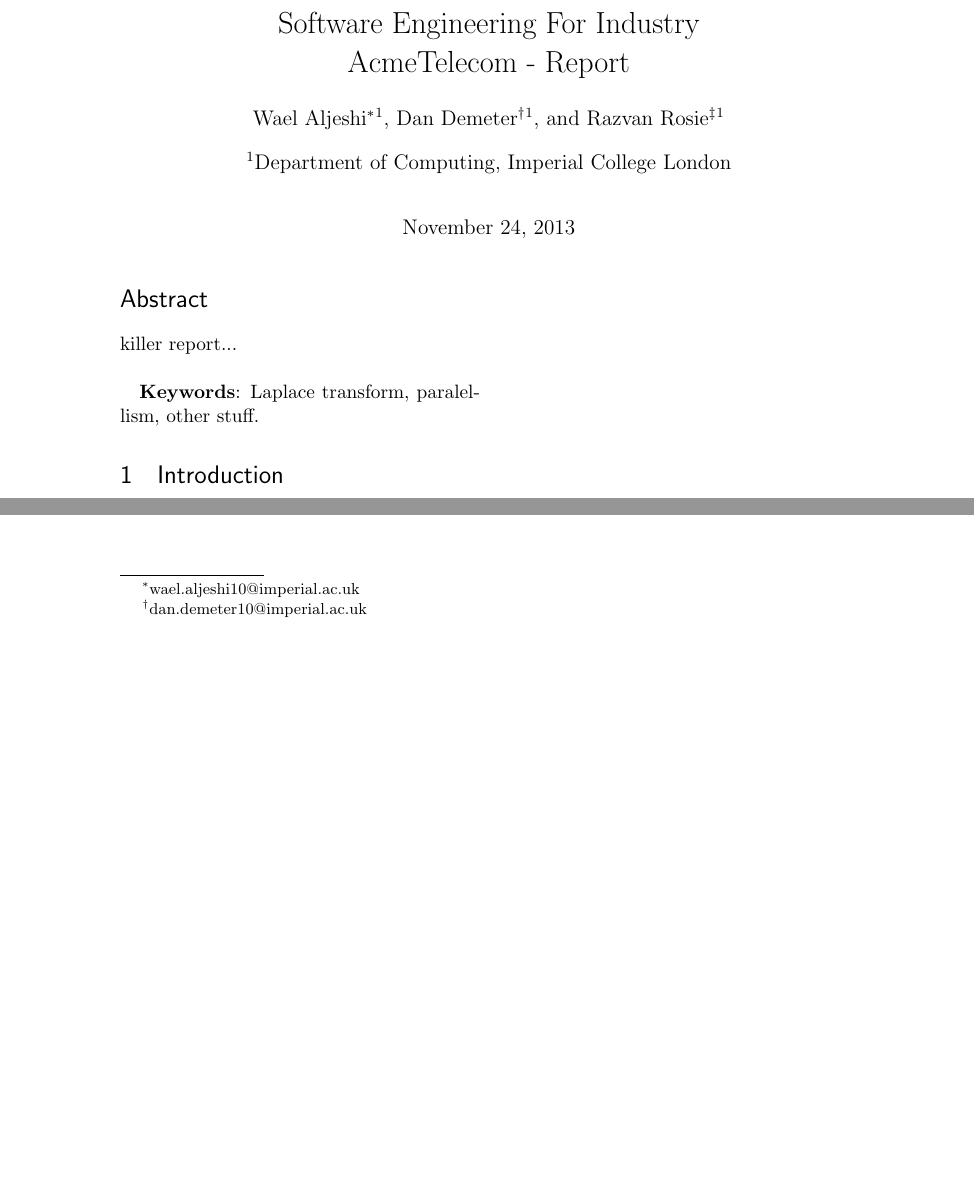
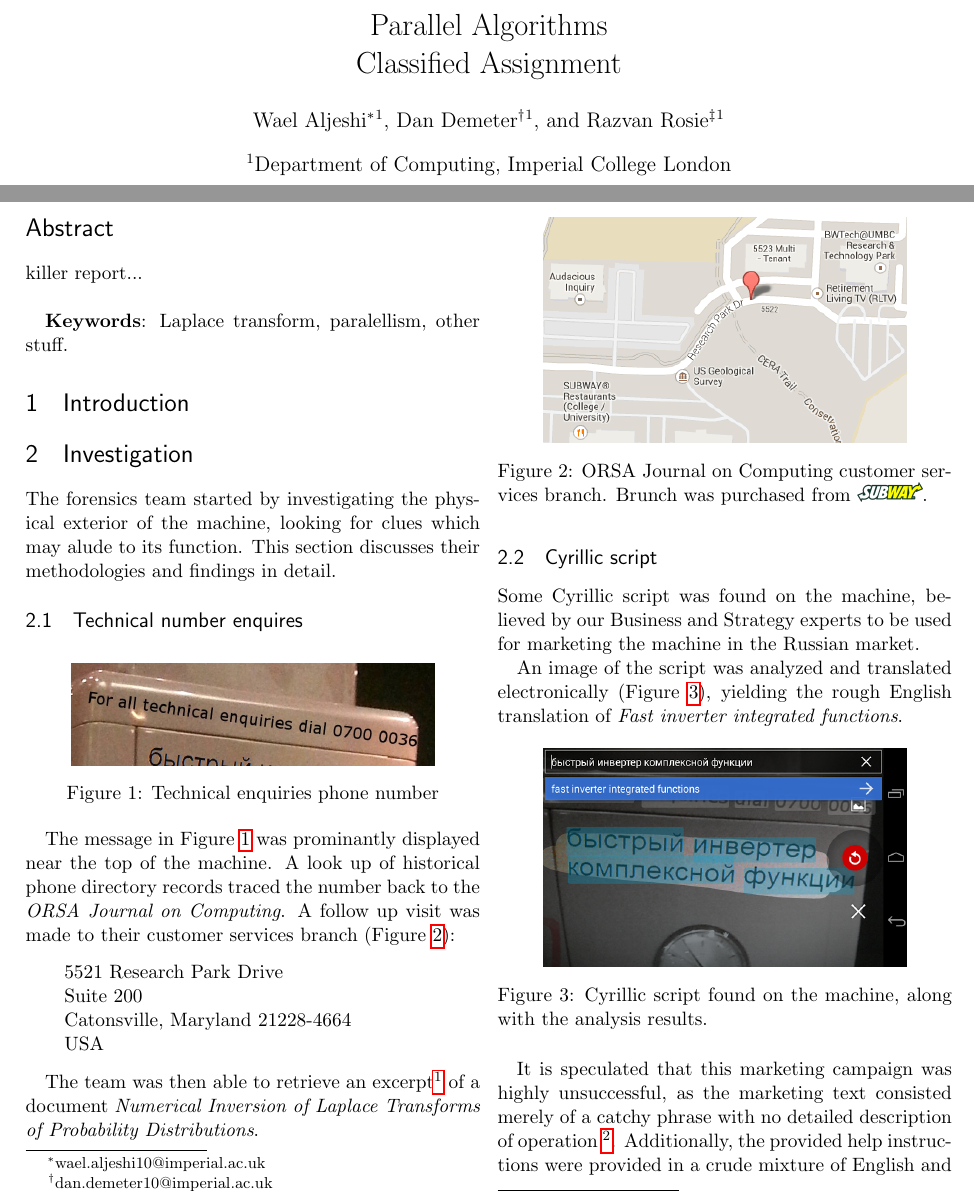
Before and after one commit to xdanx/par-algo, a LaTeX paper (report.tex, which reads evidence.tex): two parts of the page before the commit and two parts of page 1 of 2 after it, joined at a grey line, cut at the place of the change, the shorter picture padded with empty space. Compiled offline with pdfLaTeX.

Commit message:
Expanded machine evidence section

```diff
--- a/evidence.tex
+++ b/evidence.tex
@@ -1,2 +1,2 @@
-Investigating the machine:
+The forensics team started by investigating the physical exterior of the machine, looking for clues which may alude to its function. This section discusses their methodologies and findings in detail.
 
@@ -4 +3,17 @@
 
+\subsection{Technical number enquires}
+
+\begin{figure}[h]
+	\centering
+	\includegraphics[width=0.8\columnwidth]{img/phone-enquiries.jpg}
+	\caption{Technical enquiries phone number}
+	\label{fig:technical-enquiries}
+\end{figure}
+
+The message in Figure~\ref{fig:technical-enquiries} was prominantly displayed near the top of the machine. A look up of historical phone directory records traced the number back to the \emph{ORSA Journal on Computing}.
+A follow up visit was made to their customer services branch (Figure~\ref{fig:orsa-map}):
+
+\begin{quote}
+5521 Research Park Drive \\
+Suite 200 \\
+Catonsville, Maryland 21228-4664 \\
@@ -11,16 +20,32 @@
 USA
+\end{quote}
 
-The team was then able to retrieve an excerpt of a document "Numerical Inversion of Laplace Transforms of Probability Distributions" (http://www.columbia.edu/~ww2040/Fall03/LaplaceInversionJoC95.pdf)
+\begin{figure}[h]
+	\centering
+	\includegraphics[width=0.8\columnwidth]{img/orsa.png}
+	\caption{ORSA Journal on Computing customer services branch. Brunch was purchased from \protect \includegraphics[height=0.98em,keepaspectratio]{img/subway.png}.}
+	\label{fig:orsa-map}
+\end{figure}
+
+The team was then able to retrieve an excerpt\footnote{An online version was independantly found at \url{http://www.columbia.edu/~ww2040/Fall03/LaplaceInversionJoC95.pdf}} of a document \emph{Numerical Inversion of Laplace Transforms of Probability Distributions}.
 
 
 
-\texttt{Cyrillic script}
-Some Cyrillic script was found on the machine, believed by our Business & Strategy experts to be used for marketing the machine in the Russian market.
+\subsection{Cyrillic script}
+Some Cyrillic script was found on the machine, believed by our Business and Strategy experts to be used for marketing the machine in the Russian market.
 
-An image of the script was analyzed and translated electronically, yielding the rough English translation of "Fast inverter integrated functions".
+An image of the script was analyzed and translated electronically (Figure~\ref{fig:cyrillic-script}), yielding the rough English translation of \emph{Fast inverter integrated functions}.
 
-It is speculated that this marketing campaign was highly unsuccessful, as the marketing text was merely a catchy phrase with no detailed description of operation FOOTNOTE(catchy marketing phrases are clearly an inferior marketing technique, and would never work [c.f. "Just do it" and "I'm lovin' it" for examples of such unsuccessful campaigns]). Additionally, the provided help instructions were provided in a crude mixture of English and French, probably unhelpful for the Russian operators.
+\begin{figure}[h]
+	\centering
+	\includegraphics[width=0.8\columnwidth]{img/cyrillic-script.png}
+	\caption{Cyrillic script found on the machine, along with the analysis results.}
+	\label{fig:cyrillic-script}
+\end{figure}
+
+It is speculated that this marketing campaign was highly unsuccessful, as the marketing text consisted merely of a catchy phrase with no detailed description of operation \footnote{Catchy marketing phrases are clearly an inferior marketing technique, and would never work --- c.f. ``Just do it'' and ``I'm lovin' it'' for examples of such unsuccessful campaigns.}. Additionally, the provided help instructions were provided in a crude mixture of English and French, probably unhelpful for the Russian operators.
 
 
 
 
+\subsection{Geographic coordinates}
--- a/report.tex
+++ b/report.tex
@@ -14,7 +14,7 @@
 
 %%% PAGE DIMENSIONS
 \usepackage{geometry} % to change the page dimensions
-\geometry{a4paper} % or letterpaper (US) or a5paper or....
+\geometry{a4paper, margin=0.5in} % or letterpaper (US) or a5paper or....
 % \geometry{margin=2in} % for example, change the margins to 2 inches all round
 % \geometry{landscape} % set up the page for landscape
 %   read geometry.pdf for detailed page layout information
@@ -25,6 +25,8 @@
 % \usepackage[parfill]{parskip} % Activate to begin paragraphs with an empty line rather than an indent
 
 %%% PACKAGES
+\usepackage{xcolor} % To color text
+\usepackage[official]{eurosym} % Euro symbol
 \usepackage{booktabs} % for much better looking tables
 \usepackage{array} % for better arrays (eg matrices) in maths
 \usepackage{paralist} % very flexible & customisable lists (eg. enumerate/itemize, etc.)
@@ -73,7 +75,7 @@
 
 %%% END Article customizations
 
-\title{Software Engineering For Industry \\ AcmeTelecom - Report}
+\title{Parallel Algorithms \\ Classified Assignment}
 \author[1]{Wael Aljeshi\thanks{wael.aljeshi10@imperial.ac.uk}}
 \author[1]{Dan Demeter\thanks{dan.demeter10@imperial.ac.uk}}
 \author[1]{Razvan Rosie\thanks{razvan.rosie10@imperial.ac.uk}}
@@ -92,6 +94,8 @@
 
 \section{Introduction}
 
+\section{Investigation}
+\input{evidence.tex}
 
 \section{Serial Implemantation}
 
```
Also changed, not shown: img/cyrillic-script.png (added), img/euler.png (added), img/laplace-horses.jpg (added), img/machine.jpg (added), img/orsa.png (added), img/phone-enquiries.jpg (added), img/subway.png (added), evidence.tex (46 more changed lines).
